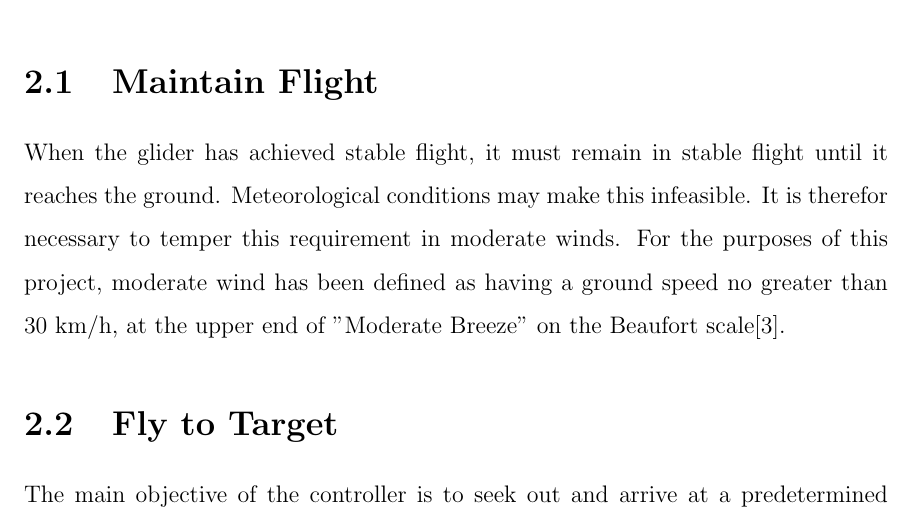
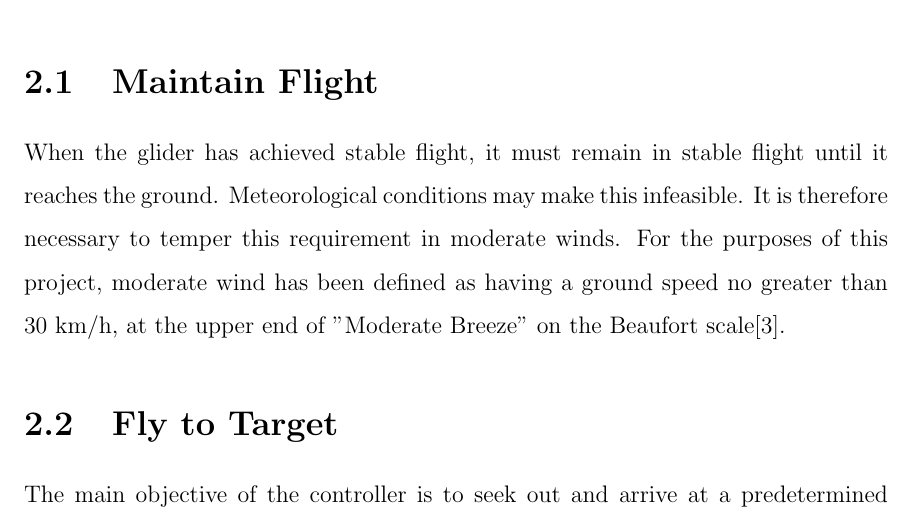
Before and after one commit to amcameron/syde460-interim, a LaTeX thesis (lab3.tex): part of page 4 of 9, cut so that both start at the same text. Compiled offline with pdfLaTeX.

Commit message:
therefor -> therefore

```diff
--- a/lab3.tex
+++ b/lab3.tex
@@ -72,7 +72,7 @@ where the task of the controller begins.
 
 When the glider has achieved stable flight, it must remain in stable flight
 until it reaches the ground. Meteorological conditions may make this infeasible.
-It is therefor necessary to temper this requirement in moderate winds. For the
+It is therefore necessary to temper this requirement in moderate winds. For the
 purposes of this project, moderate wind has been defined as having a ground
 speed no greater than 30~km/h, at the upper end of "Moderate Breeze" on the
 Beaufort scale\cite{wiki:beaufort}.
```
Also changed, not shown: lab3.tex (2 more changed lines).
